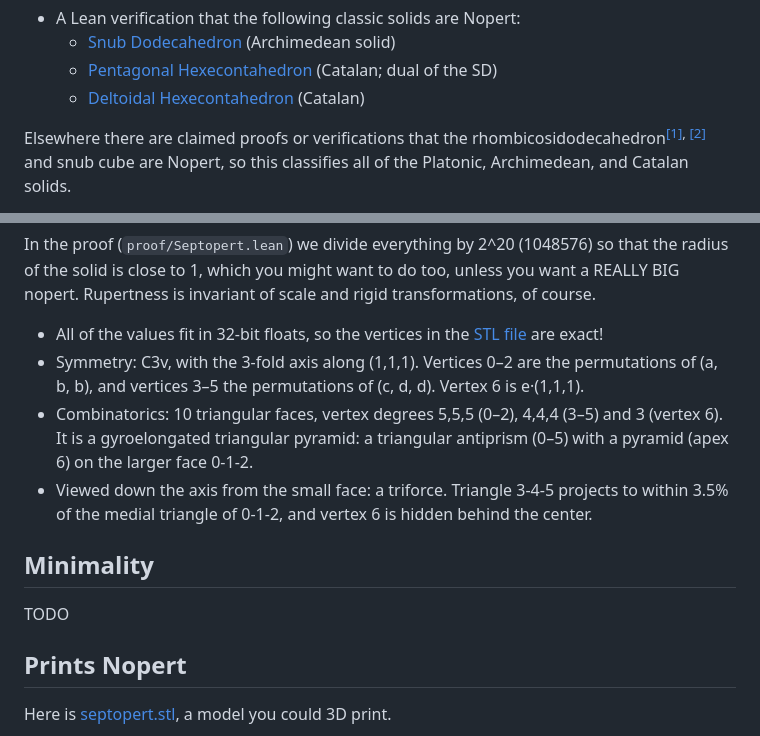
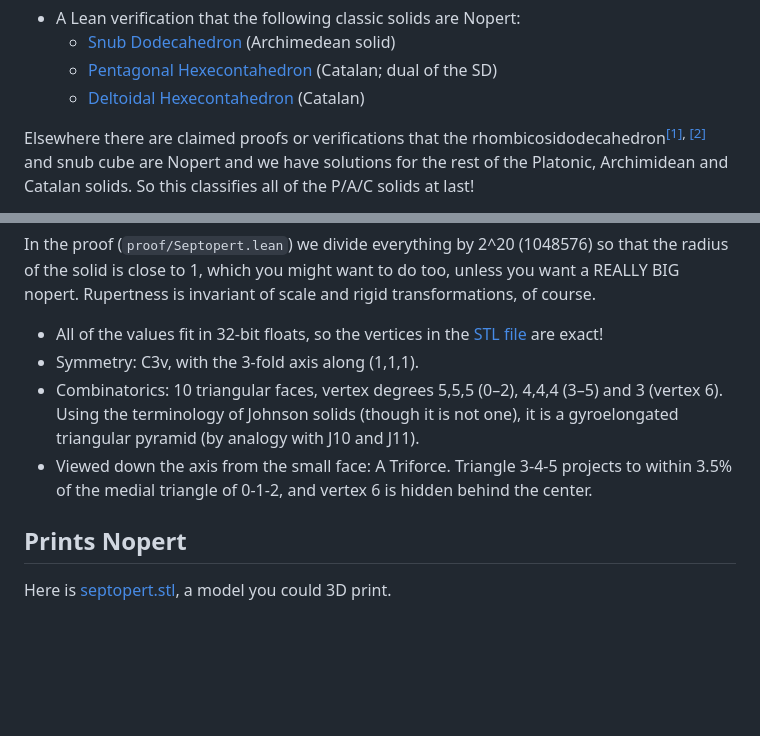
Before and after one commit to tom7/noperts, a Markdown page: README.md, 2 parts joined by grey strips. GitHub-like rendering; blank space fills up the shorter version.

Commit message:
More docs

```diff
--- a/README.md
+++ b/README.md
@@ -19,5 +19,5 @@ The results in this repository:
   * [Pentagonal Hexecontahedron](pentagonal-hexecontahedron.md) (Catalan; dual of the SD)
   * [Deltoidal Hexecontahedron](deltoidal-hexecontahedron.md) (Catalan)
 
-Elsewhere there are claimed proofs or verifications that the rhombicosidodecahedron<sup>[[1]](https://github.com/oscardssmith/Nopert.jl), [[2]](https://github.com/bence-hervay/nopert-rid)</sup> and snub cube are Nopert, so this classifies all of the Platonic, Archimedean, and Catalan solids.
+Elsewhere there are claimed proofs or verifications that the rhombicosidodecahedron<sup>[[1]](https://github.com/oscardssmith/Nopert.jl), [[2]](https://github.com/bence-hervay/nopert-rid)</sup> and snub cube are Nopert and we have solutions for the rest of the Platonic, Archimidean and Catalan solids. So this classifies all of the P/A/C solids at last!
 
@@ -53,20 +53,14 @@ is invariant of scale and rigid transformations, of course.
 
 - All of the values fit in 32-bit floats, so the vertices in the
   [STL file](septopert.stl) are exact!
-- Symmetry: C3v, with the 3-fold axis along (1,1,1). Vertices 0–2 are the
-  permutations of (a, b, b), and vertices 3–5 the permutations of (c, d, d).
-  Vertex 6 is e·(1,1,1).
+- Symmetry: C3v, with the 3-fold axis along (1,1,1).
 - Combinatorics: 10 triangular faces, vertex degrees 5,5,5 (0–2), 4,4,4
-  (3–5) and 3 (vertex 6). It is a gyroelongated triangular pyramid: a
-  triangular antiprism (0–5) with a pyramid (apex 6) on the larger face
-  0-1-2.
-- Viewed down the axis from the small face: a triforce. Triangle 3-4-5
+  (3–5) and 3 (vertex 6). Using the terminology of Johnson solids (though
+  it is not one), it is a gyroelongated triangular pyramid (by analogy with
+  J10 and J11).
+- Viewed down the axis from the small face: A Triforce. Triangle 3-4-5
   projects to within 3.5% of the medial triangle of 0-1-2, and vertex 6 is
   hidden behind the center.
-
-## Minimality
-
-TODO
 
 ## Prints Nopert
 
```
Also changed, not shown: other parts of README.md (+4 -4 lines).
